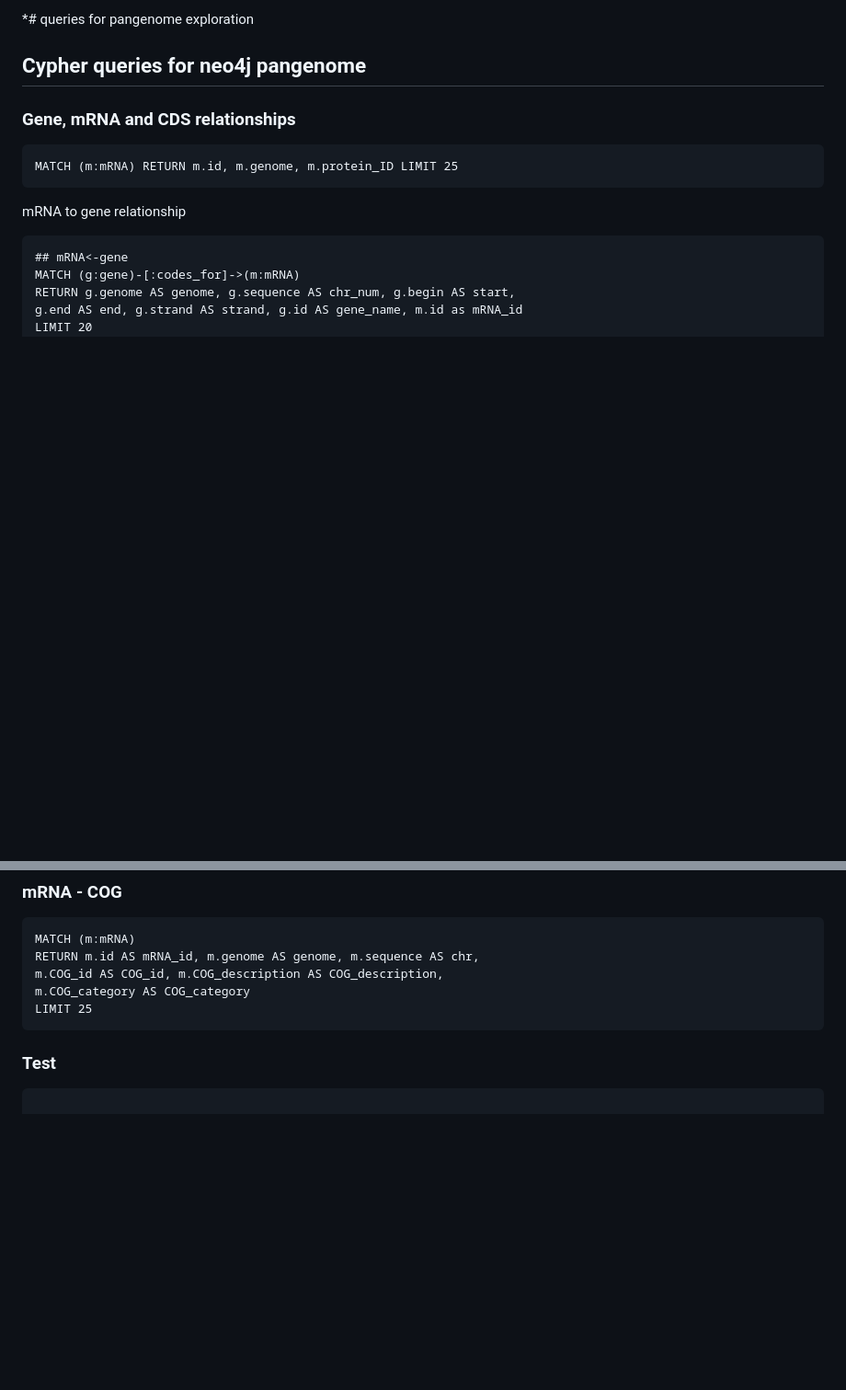
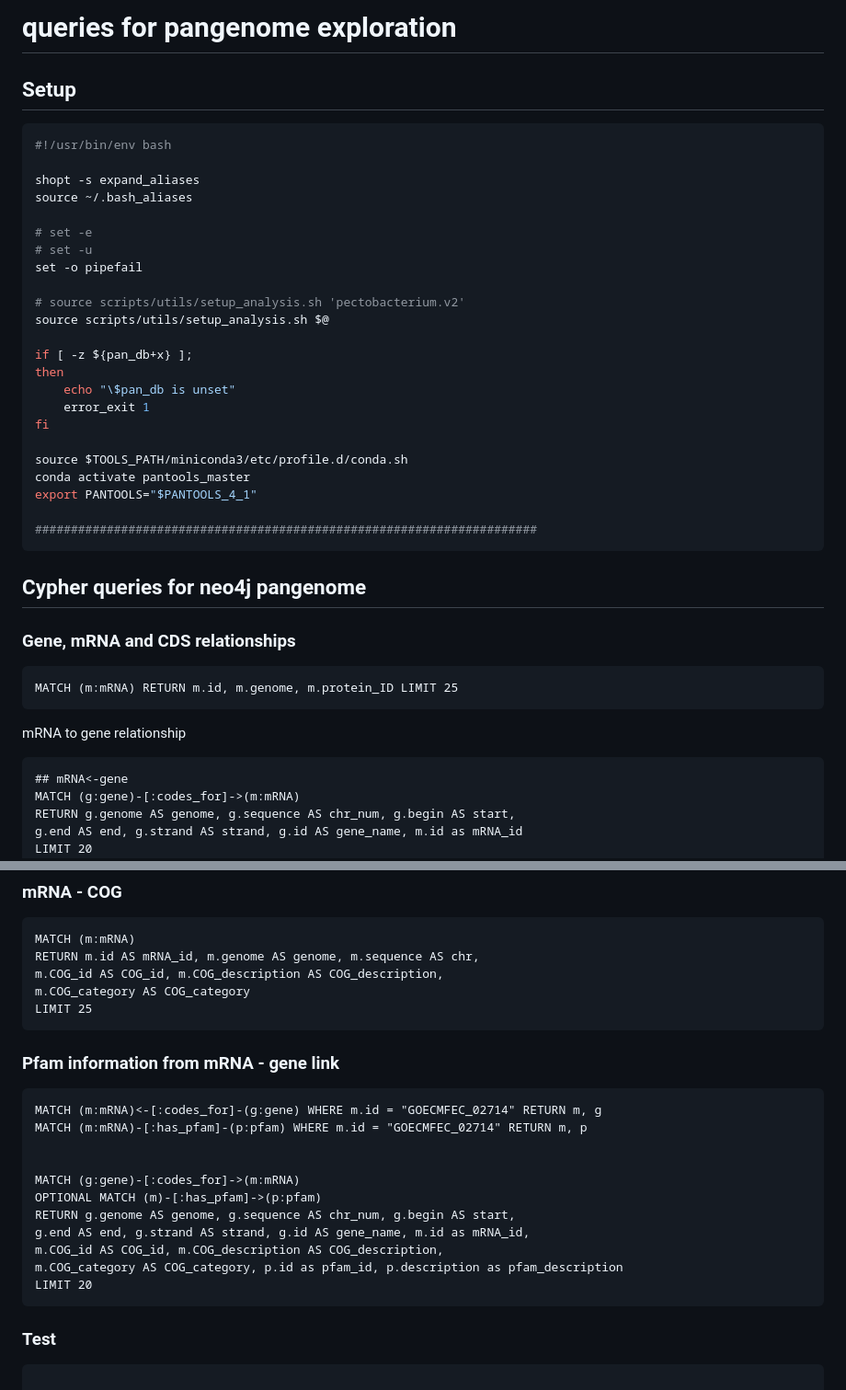
Before and after one commit to lakhanp1/Pectobacterium_pangenome, a Markdown page: scripts/notebooks/fetch_pangenome_data.md, 2 parts joined by grey strips. Shown at 92% size. Rendered like a GitHub page; blank space fills up the shorter version.

Commit message:
new data analysis steps

````diff
--- a/scripts/notebooks/fetch_pangenome_data.md
+++ b/scripts/notebooks/fetch_pangenome_data.md
@@ -1,4 +1,32 @@
-*# queries for pangenome exploration
+# queries for pangenome exploration
+
+## Setup
+
+``` bash
+#!/usr/bin/env bash
+
+shopt -s expand_aliases
+source ~/.bash_aliases
+
+# set -e
+# set -u
+set -o pipefail
+
+# source scripts/utils/setup_analysis.sh 'pectobacterium.v2'
+source scripts/utils/setup_analysis.sh $@
+
+if [ -z ${pan_db+x} ];
+then
+    echo "\$pan_db is unset"
+    error_exit 1
+fi
+
+source $TOOLS_PATH/miniconda3/etc/profile.d/conda.sh
+conda activate pantools_master
+export PANTOOLS="$PANTOOLS_4_1"
+
+######################################################################
+```
 
 ## Cypher queries for neo4j pangenome
 
@@ -90,6 +118,21 @@ m.COG_category AS COG_category
 LIMIT 25
 ```
 
+### Pfam information from mRNA - gene link
+
+```cypher
+MATCH (m:mRNA)<-[:codes_for]-(g:gene) WHERE m.id = "GOECMFEC_02714" RETURN m, g
+MATCH (m:mRNA)-[:has_pfam]-(p:pfam) WHERE m.id = "GOECMFEC_02714" RETURN m, p
+
+
+MATCH (g:gene)-[:codes_for]->(m:mRNA)
+OPTIONAL MATCH (m)-[:has_pfam]->(p:pfam)
+RETURN g.genome AS genome, g.sequence AS chr_num, g.begin AS start,
+g.end AS end, g.strand AS strand, g.id AS gene_name, m.id as mRNA_id,
+m.COG_id AS COG_id, m.COG_description AS COG_description,
+m.COG_category AS COG_category, p.id as pfam_id, p.description as pfam_description
+LIMIT 20
+```
 
 ### Test
 
````
Also changed, not shown: other parts of scripts/notebooks/fetch_pangenome_data.md (+13 -0 lines), scripts/notebooks/downstream_analysis.md (+11 -1 lines).
